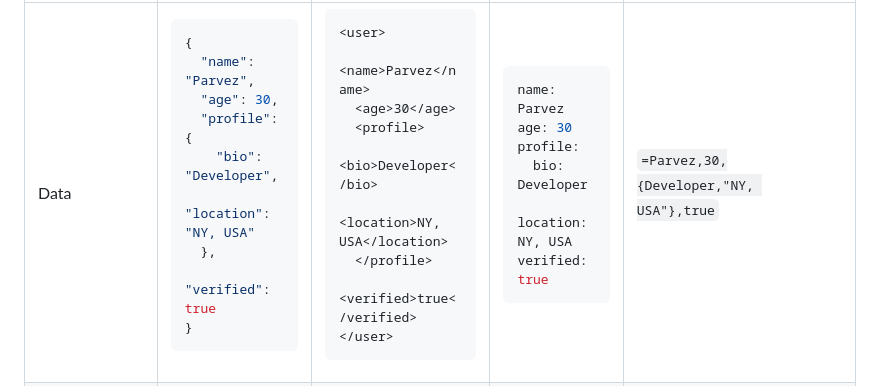
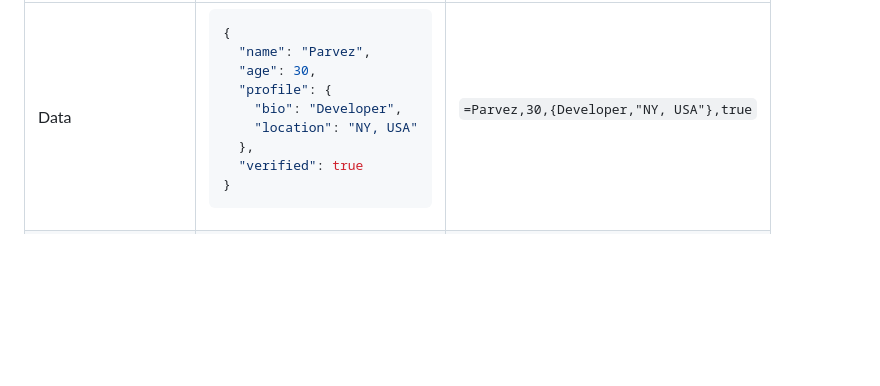
Before and after one commit to mbparvezme/emon, a Markdown page: README.md, the part around one of its changes. Drawn GitHub-style; blank space fills up the shorter version.

Commit message:
Remove XML and YAML examples from README

````diff
--- a/README.md
+++ b/README.md
@@ -250,31 +246,6 @@ The table below illustrates how **EMON** reduces redundancy compared to JSON whi
 </td>
       <td>
 
-```xml
-<user>
-  <name>Parvez</name>
-  <age>30</age>
-  <profile>
-    <bio>Developer</bio>
-    <location>NY, USA</location>
-  </profile>
-  <verified>true</verified>
-</user>
-```
-</td>
-      <td>
-
-```yml
-name: Parvez
-age: 30
-profile:
-  bio: Developer
-  location: NY, USA
-verified: true
-```
-</td>
-      <td>
-
 `=Parvez,30,{Developer,"NY, USA"},true`</td>
     </tr>
     <tr>
````
Also changed, not shown: other parts of README.md (+1 -13 lines).
